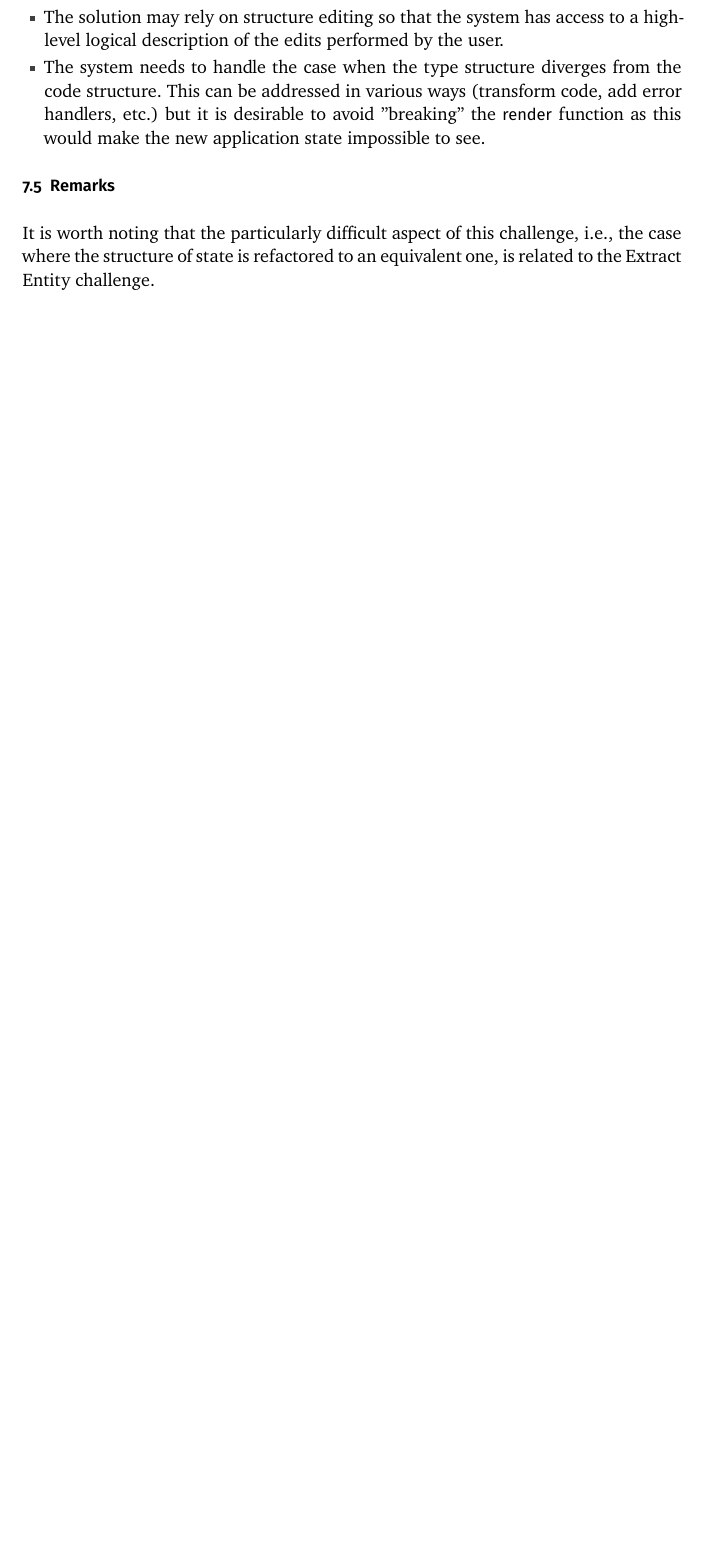
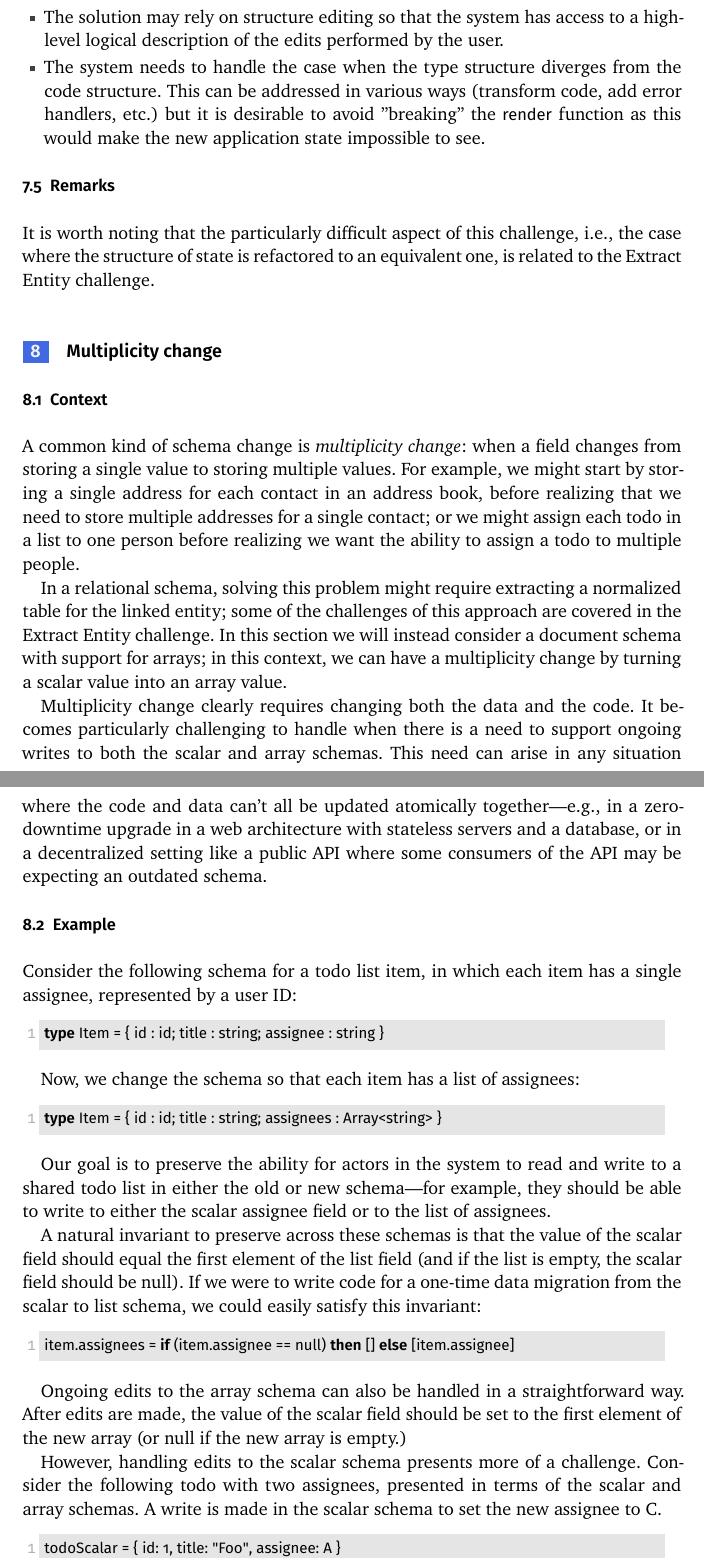
Before and after one commit to d3sprog/challenge-problems, a LaTeX document (paper.tex): part of page 23 of 27 before the commit and two parts of pages 23 and 24 of 29 after it, the two joined at a grey line, cut so that both start at the same text, the shorter picture padded with empty space. The pictures show the PDF file paper.pdf that the author committed with the source.

Commit message:
draft of multiplicity problem

```diff
--- a/paper.tex
+++ b/paper.tex
@@ -927,3 +927,57 @@ As above, the key requirement from the live programming perspective is to “do
 \subsection{Remarks}
 It is worth noting that the particularly difficult aspect of this challenge, i.e., the case where the structure of state is refactored to an equivalent one, is related to the Extract Entity challenge.
 
+\section{Multiplicity change}
+
+\subsection{Context}
+
+A common kind of schema change is \textit{multiplicity change}: when a field changes from storing a single value to storing multiple values. For example, we might start by storing a single address for each contact in an address book, before realizing that we need to store multiple addresses for a single contact; or we might assign each todo in a list to one person before realizing we want the ability to assign a todo to multiple people.
+
+In a relational schema, solving this problem might require extracting a normalized table for the linked entity; some of the challenges of this approach are covered in the Extract Entity challenge. In this section we will instead consider a document schema with support for arrays; in this context, we can have a multiplicity change by turning a scalar value into an array value.
+
+Multiplicity change clearly requires changing both the data and the code. It becomes particularly challenging to handle when there is a need to support ongoing writes to both the scalar and array schemas. This need can arise in any situation where the code and data can't all be updated atomically together—e.g., in a zero-downtime upgrade in a web architecture with stateless servers and a database, or in a decentralized setting like a public API where some consumers of the API may be expecting an outdated schema.
+
+\subsection{Example}
+
+Consider the following schema for a todo list item, in which each item has a single assignee, represented by a user ID:
+
+\begin{quote}
+\begin{lstlisting}[language=ml]
+type Item = { id : id; title : string; assignee : string }
+\end{lstlisting}
+\end{quote}
+
+Now, we change the schema so that each item has a list of assignees:
+
+\begin{quote}
+\begin{lstlisting}[language=ml]
+type Item = { id : id; title : string; assignees : Array<string> }
+\end{lstlisting}
+\end{quote}
+
+Our goal is to preserve the ability for actors in the system to read and write to a shared todo list in either the old or new schema—for example, they should be able to write to either the scalar assignee field or to the list of assignees.
+
+A natural invariant to preserve across these schemas is that the value of the scalar field should equal the first element of the list field (and if the list is empty, the scalar field should be null). If we were to write code for a one-time data migration from the scalar to list schema, we could easily satisfy this invariant:
+
+\begin{quote}
+\begin{lstlisting}[language=ml]
+item.assignees = if (item.assignee == null) then [] else [item.assignee]
+\end{lstlisting}
+\end{quote}
+
+Ongoing edits to the array schema can also be handled in a straightforward way. After edits are made, the value of the scalar field should be set to the first element of the new array (or null if the new array is empty.)
+
+However, handling edits to the scalar schema presents more of a challenge. Consider the following todo with two assignees, presented in terms of the scalar and array schemas. A write is made in the scalar schema to set the new assignee to C.
+
+\begin{quote}
+\begin{lstlisting}[language=ml]
+todoScalar = { id: 1, title: "Foo", assignee: A }
+todoArray = { id: 1, title: "Foo", assignees: [A, B] }
+
+todoScalar.assignee = C
+\end{lstlisting}
+\end{quote}
+
+What should the array value become after this edit to the scalar schema? To satisfy our invariant, we know that C must become the first element of the array, but this leaves open several options with different tradeoffs:
+
+\begin{enumerate}
@@ -929,0 +987,5 @@ It is worth noting that the particularly difficult aspect of this challenge, i.e
+\end{enumerate}
+
+Because the intent of the writer to the scalar schema cannot be unambiguously interpreted from the write alone, it is impossible to make a perfect choice among these options.
+
+\subsection{Challenge}
```
Also changed, not shown: paper.pdf, paper.tex (12 more changed lines).
